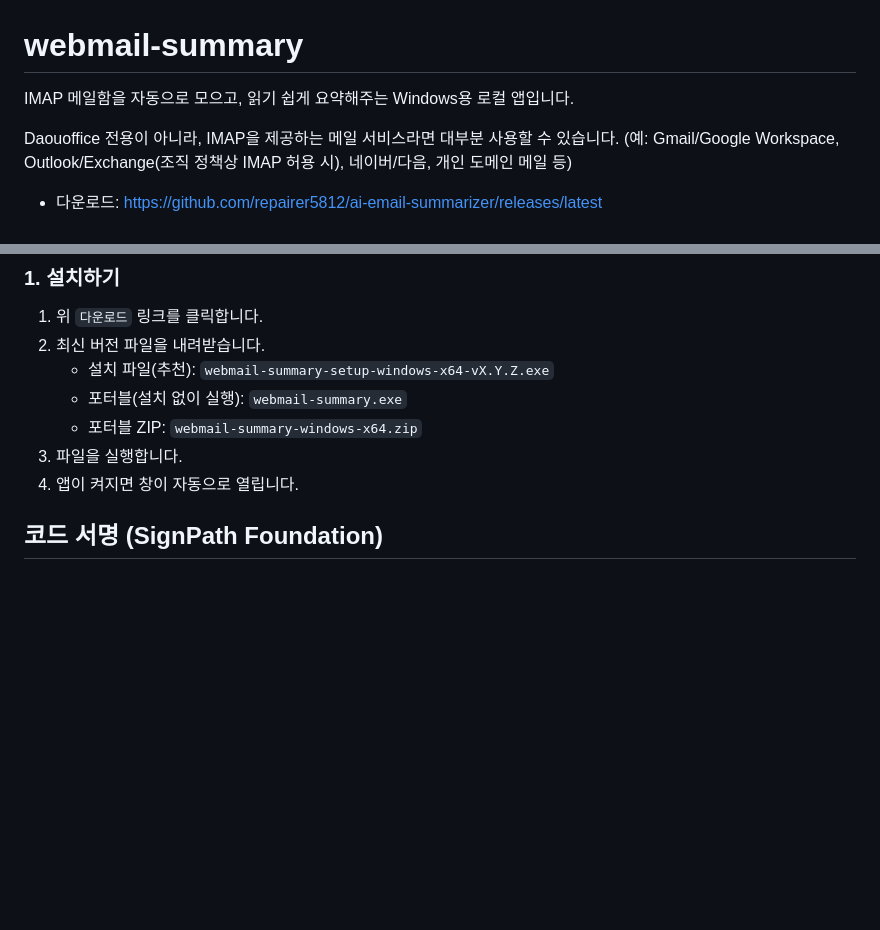
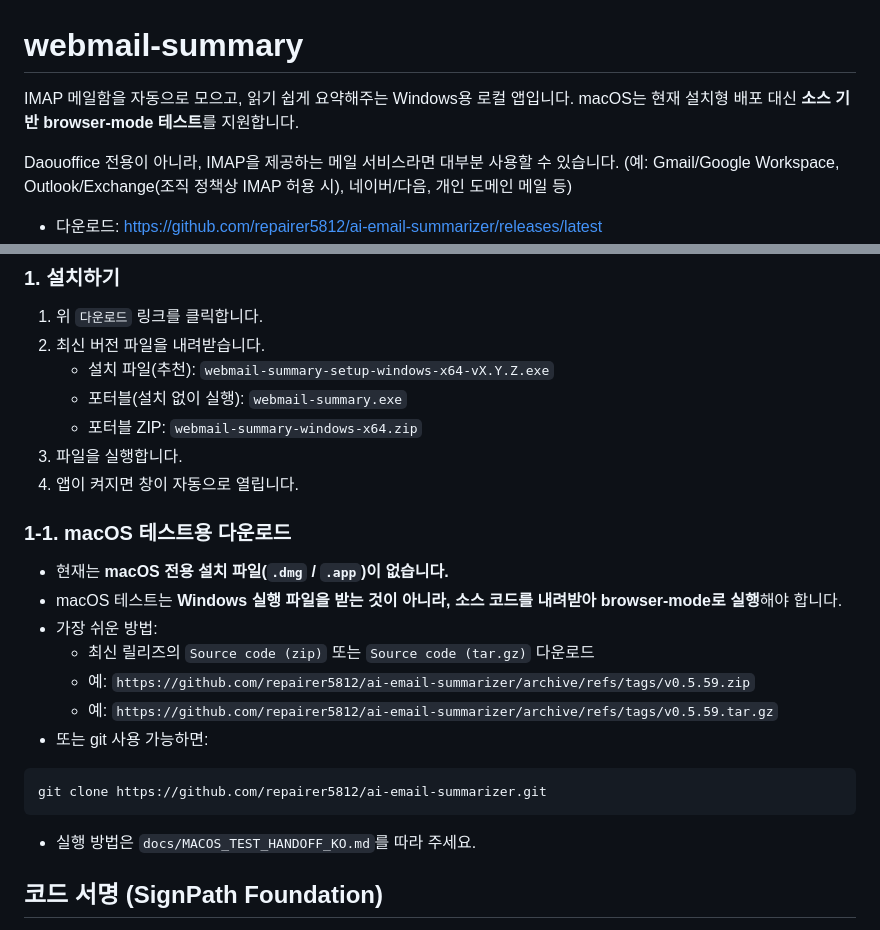
Before and after one commit to repairer5812/ai-email-summarizer, a Markdown page: README.md, 2 parts joined by grey strips. Rendered like a GitHub page; blank space fills up the shorter version.

Commit message:
docs: macOS 다운로드와 테스트 안내 정리
Ultraworked with [Sisyphus](https://github.com/code-yeongyu/oh-my-openagent)

Co-authored-by: Sisyphus <clio-agent@sisyphuslabs.ai>

````diff
--- a/README.md
+++ b/README.md
@@ -1,6 +1,7 @@
 # webmail-summary
 
 IMAP 메일함을 자동으로 모으고, 읽기 쉽게 요약해주는 Windows용 로컬 앱입니다.
+macOS는 현재 설치형 배포 대신 **소스 기반 browser-mode 테스트**를 지원합니다.
 
 Daouoffice 전용이 아니라, IMAP을 제공하는 메일 서비스라면 대부분 사용할 수 있습니다.
 (예: Gmail/Google Workspace, Outlook/Exchange(조직 정책상 IMAP 허용 시), 네이버/다음, 개인 도메인 메일 등)
@@ -22,6 +23,22 @@ Daouoffice 전용이 아니라, IMAP을 제공하는 메일 서비스라면 대
    - 포터블 ZIP: `webmail-summary-windows-x64.zip`
 3) 파일을 실행합니다.
 4) 앱이 켜지면 창이 자동으로 열립니다.
+
+### 1-1. macOS 테스트용 다운로드
+
+- 현재는 **macOS 전용 설치 파일(`.dmg` / `.app`)이 없습니다.**
+- macOS 테스트는 **Windows 실행 파일을 받는 것이 아니라, 소스 코드를 내려받아 browser-mode로 실행**해야 합니다.
+- 가장 쉬운 방법:
+  - 최신 릴리즈의 `Source code (zip)` 또는 `Source code (tar.gz)` 다운로드
+  - 예: `https://github.com/repairer5812/ai-email-summarizer/archive/refs/tags/v0.5.59.zip`
+  - 예: `https://github.com/repairer5812/ai-email-summarizer/archive/refs/tags/v0.5.59.tar.gz`
+- 또는 git 사용 가능하면:
+
+```bash
+git clone https://github.com/repairer5812/ai-email-summarizer.git
+```
+
+- 실행 방법은 `docs/MACOS_TEST_HANDOFF_KO.md`를 따라 주세요.
 
 ## 코드 서명 (SignPath Foundation)
 
````
Also changed, not shown: docs/MACOS_TEST_HANDOFF_KO.md (added, +128 -0 lines).
